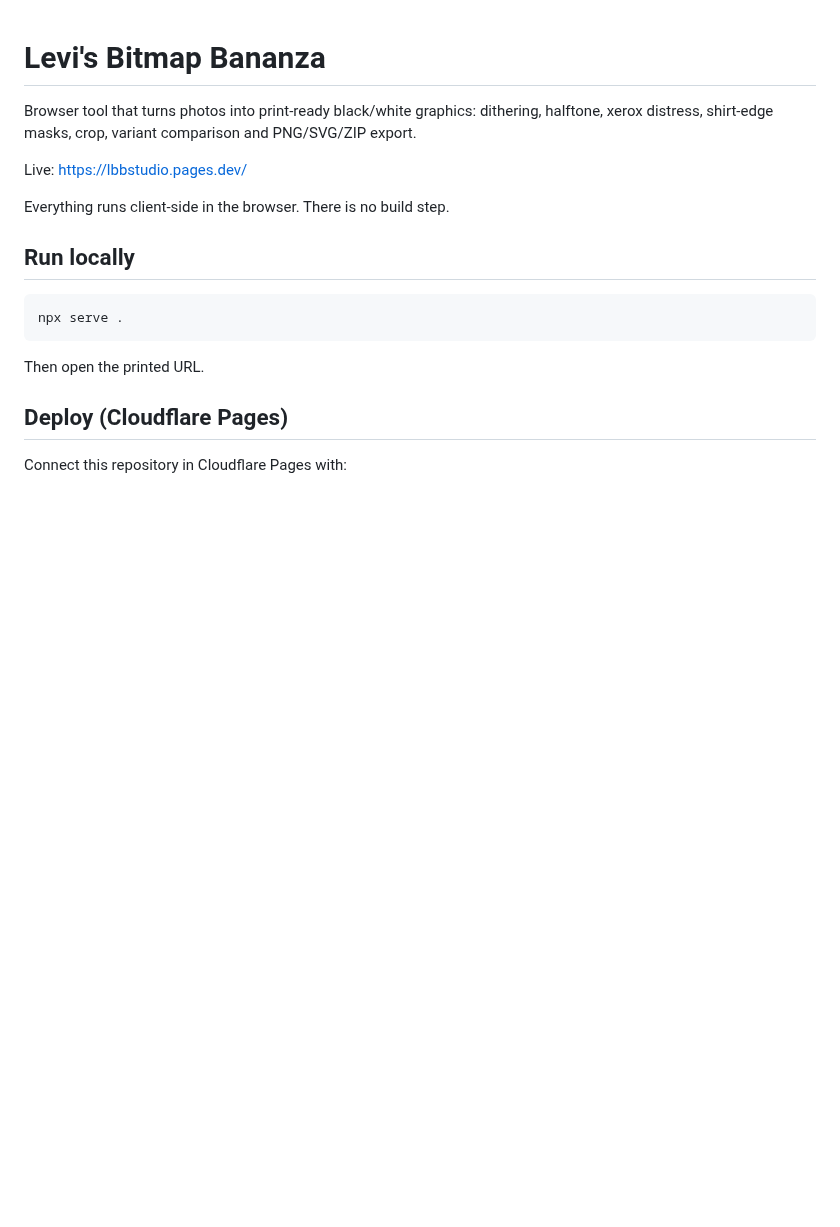
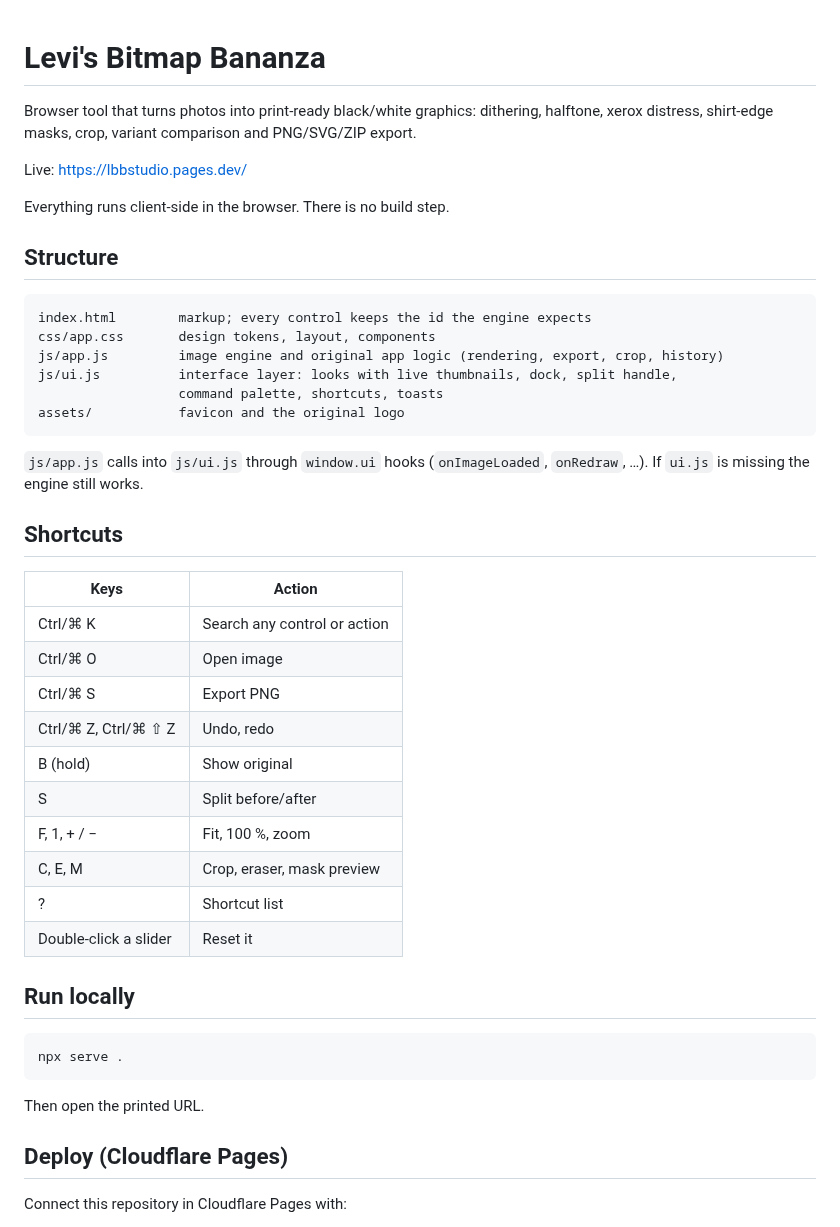
Before and after one commit to NoFufu/BitmapBananza-, a Markdown page: README.md, the part around the change. Rendered like a GitHub page; blank space fills up the shorter version.

````diff
--- a/README.md
+++ b/README.md
@@ -5,6 +5,34 @@ Browser tool that turns photos into print-ready black/white graphics: dithering,
 Live: https://lbbstudio.pages.dev/
 
 Everything runs client-side in the browser. There is no build step.
+
+## Structure
+
+```
+index.html        markup; every control keeps the id the engine expects
+css/app.css       design tokens, layout, components
+js/app.js         image engine and original app logic (rendering, export, crop, history)
+js/ui.js          interface layer: looks with live thumbnails, dock, split handle,
+                  command palette, shortcuts, toasts
+assets/           favicon and the original logo
+```
+
+`js/app.js` calls into `js/ui.js` through `window.ui` hooks (`onImageLoaded`, `onRedraw`, …). If `ui.js` is missing the engine still works.
+
+## Shortcuts
+
+| Keys | Action |
+| --- | --- |
+| Ctrl/⌘ K | Search any control or action |
+| Ctrl/⌘ O | Open image |
+| Ctrl/⌘ S | Export PNG |
+| Ctrl/⌘ Z, Ctrl/⌘ ⇧ Z | Undo, redo |
+| B (hold) | Show original |
+| S | Split before/after |
+| F, 1, + / − | Fit, 100 %, zoom |
+| C, E, M | Crop, eraser, mask preview |
+| ? | Shortcut list |
+| Double-click a slider | Reset it |
 
 ## Run locally
 
````
Also changed, not shown: assets/logo.jpg (added), 5 other files.
